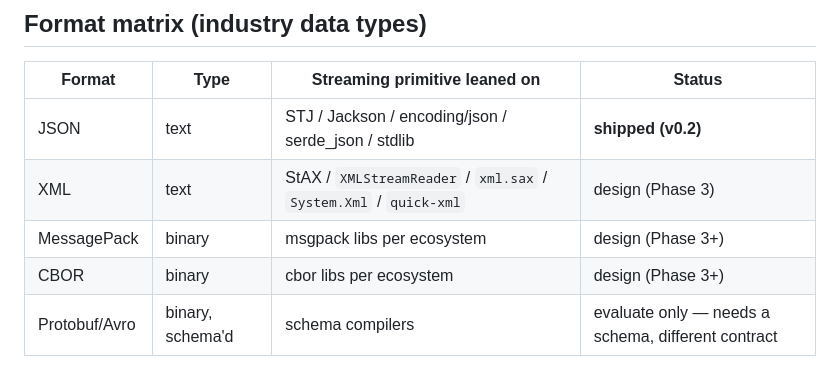
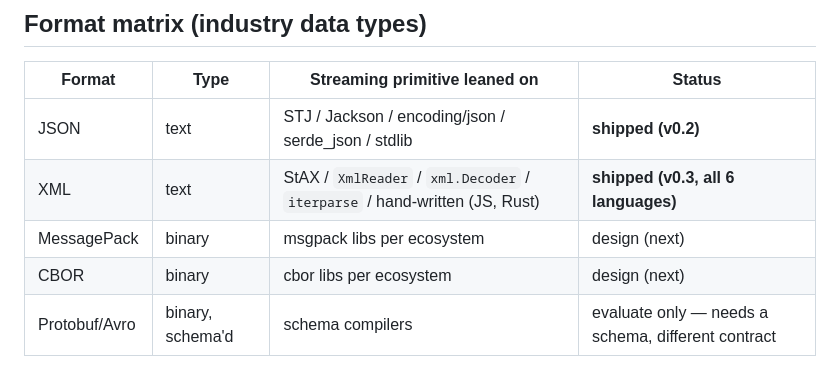
Before and after one commit to flatwire-io/flatwire, a Markdown page: docs/FORMATS.md, the part around the change. GitHub-like rendering.

```diff
--- a/docs/FORMATS.md
+++ b/docs/FORMATS.md
@@ -33,9 +33,9 @@ per format; the streaming contract does not.
 | Format | Type | Streaming primitive leaned on | Status |
 |---|---|---|---|
 | JSON | text | STJ / Jackson / encoding/json / serde_json / stdlib | **shipped (v0.2)** |
-| XML | text | StAX / `XMLStreamReader` / `xml.sax` / `System.Xml` / `quick-xml` | design (Phase 3) |
-| MessagePack | binary | msgpack libs per ecosystem | design (Phase 3+) |
-| CBOR | binary | cbor libs per ecosystem | design (Phase 3+) |
+| XML | text | StAX / `XmlReader` / `xml.Decoder` / `iterparse` / hand-written (JS, Rust) | **shipped (v0.3, all 6 languages)** |
+| MessagePack | binary | msgpack libs per ecosystem | design (next) |
+| CBOR | binary | cbor libs per ecosystem | design (next) |
 | Protobuf/Avro | binary, schema'd | schema compilers | evaluate only — needs a schema, different contract |
 
 Protobuf/Avro are **explicitly deferred**: they require a compiled schema and
```
Also changed, not shown: CHANGELOG.md (+17 -10 lines), README.md (+1 -1 lines).
